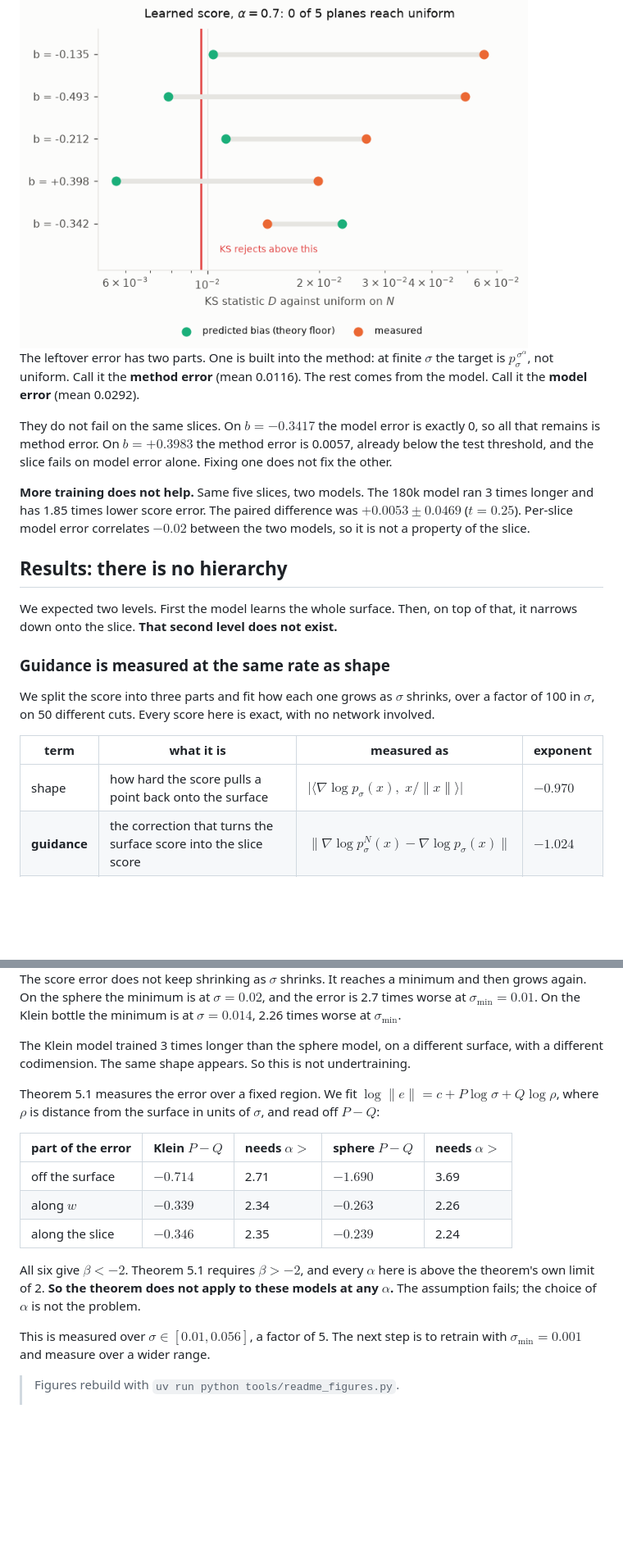
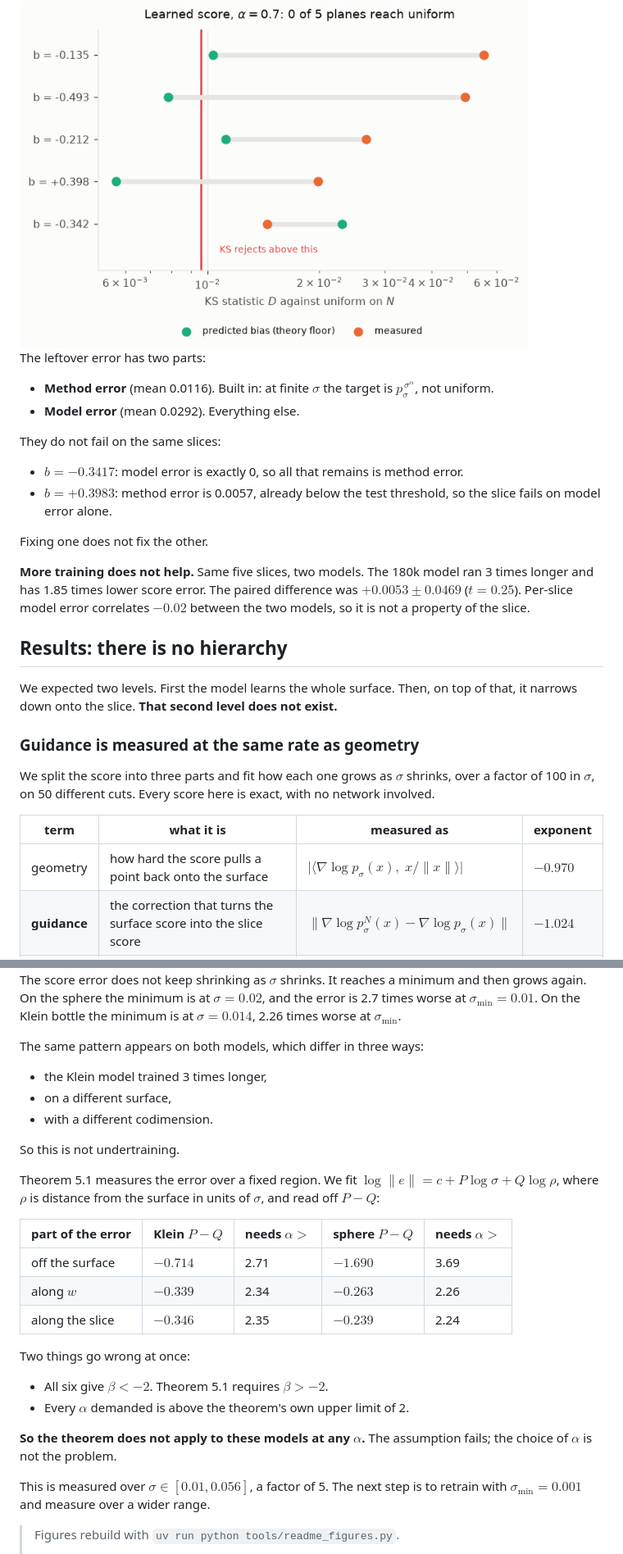
Before and after one commit to 0xtlf/diffusion-guidance-hierarchy, a Markdown page: README.md, 2 parts joined by grey strips. Shown at 82% size. Drawn GitHub-style; blank space fills up the shorter version.

Commit message:
feat: readme

```diff
--- a/README.md
+++ b/README.md
@@ -251,15 +259,19 @@ scores 0.0144 and the mean is $`0.0331\pm0.0162`$.
   <img alt="Every slice sits above the KS rejection threshold" src="docs/figures/sweep.png" width="620">
 </picture>
 
-The leftover error has two parts. One is built into the method: at finite
-$`\sigma`$ the target is $`p_\sigma^{\,\sigma^\alpha}`$, not uniform. Call it the
-**method error** (mean 0.0116). The rest comes from the model. Call it the
-**model error** (mean 0.0292).
+The leftover error has two parts:
 
-They do not fail on the same slices. On $`b=-0.3417`$ the model error is exactly
-0, so all that remains is method error. On $`b=+0.3983`$ the method error is
-0.0057, already below the test threshold, and the slice fails on model error
-alone. Fixing one does not fix the other.
+- **Method error** (mean 0.0116). Built in: at finite $`\sigma`$ the target is
+  $`p_\sigma^{\,\sigma^\alpha}`$, not uniform.
+- **Model error** (mean 0.0292). Everything else.
+
+They do not fail on the same slices:
+
+- $`b=-0.3417`$: model error is exactly 0, so all that remains is method error.
+- $`b=+0.3983`$: method error is 0.0057, already below the test threshold, so
+  the slice fails on model error alone.
+
+Fixing one does not fix the other.
 
 **More training does not help.** Same five slices, two models. The 180k model
 ran 3 times longer and has 1.85 times lower score error. The paired difference
@@ -271,7 +283,7 @@ $`-0.02`$ between the two models, so it is not a property of the slice.
 We expected two levels. First the model learns the whole surface. Then, on top
 of that, it narrows down onto the slice. **That second level does not exist.**
 
-### Guidance is measured at the same rate as shape
+### Guidance is measured at the same rate as geometry
 
 We split the score into three parts and fit how each one grows as $`\sigma`$
 shrinks, over a factor of 100 in $`\sigma`$, on 50 different cuts. Every score
@@ -279,7 +291,7 @@ here is exact, with no network involved.
 
 | term | what it is | measured as | exponent |
 | --- | --- | --- | --- |
-| shape | how hard the score pulls a point back onto the surface | $`\lvert\langle\nabla\log p_\sigma(x),\;x/\lVert x\rVert\rangle\rvert`$ | $`-0.970`$ |
+| geometry | how hard the score pulls a point back onto the surface | $`\lvert\langle\nabla\log p_\sigma(x),\;x/\lVert x\rVert\rangle\rvert`$ | $`-0.970`$ |
 | **guidance** | the correction that turns the surface score into the slice score | $`\lVert\nabla\log p^N_\sigma(x)-\nabla\log p_\sigma(x)\rVert`$ | $`-1.024`$ |
 | density | the part of the score that varies along the surface, where the data is dense | $`\lVert P_{T_x\mathcal{M}}\nabla\log p^{\mathrm{vMF}}_\sigma(x)\rVert`$ | $`-0.038`$ |
 
@@ -363,9 +380,13 @@ minimum and then grows again. On the sphere the minimum is at $`\sigma=0.02`$,
 and the error is 2.7 times worse at $`\sigma_{\min}=0.01`$. On the Klein bottle
 the minimum is at $`\sigma=0.014`$, 2.26 times worse at $`\sigma_{\min}`$.
 
-The Klein model trained 3 times longer than the sphere model, on a different
-surface, with a different codimension. The same shape appears. So this is not
-undertraining.
+The same pattern appears on both models, which differ in three ways:
+
+- the Klein model trained 3 times longer,
+- on a different surface,
+- with a different codimension.
+
+So this is not undertraining.
 
 Theorem 5.1 measures the error over a fixed region. We fit
 $`\log\lVert e\rVert = c + P\log\sigma + Q\log\rho`$, where $`\rho`$ is distance
@@ -377,10 +398,13 @@ from the surface in units of $`\sigma`$, and read off $`P-Q`$:
 | along $`w`$ | $`-0.339`$ | 2.34 | $`-0.263`$ | 2.26 |
 | along the slice | $`-0.346`$ | 2.35 | $`-0.239`$ | 2.24 |
 
-All six give $`\beta<-2`$. Theorem 5.1 requires $`\beta>-2`$, and every
-$`\alpha`$ here is above the theorem's own limit of 2. **So the theorem does not
-apply to these models at any $`\alpha`$.** The assumption fails; the choice of
-$`\alpha`$ is not the problem.
+Two things go wrong at once:
+
+- All six give $`\beta<-2`$. Theorem 5.1 requires $`\beta>-2`$.
+- Every $`\alpha`$ demanded is above the theorem's own upper limit of 2.
+
+**So the theorem does not apply to these models at any $`\alpha`$.** The
+assumption fails; the choice of $`\alpha`$ is not the problem.
 
 This is measured over $`\sigma\in[0.01,0.056]`$, a factor of 5. The next step is
 to retrain with $`\sigma_{\min}=0.001`$ and measure over a wider range.
```
Also changed, not shown: other parts of README.md (+62 -44 lines).
